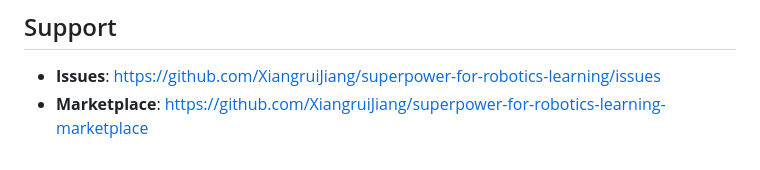
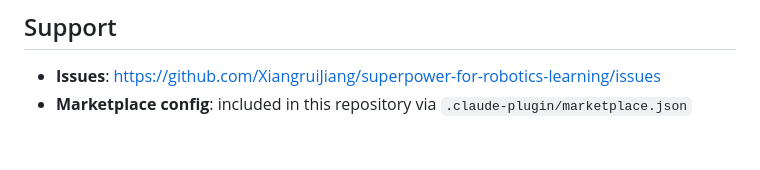
Before and after one commit to XiangruiJiang/superpower-for-robotics-learning, a Markdown page: README.md, the part around the change. Rendered like a GitHub page.

Commit message:
docs: fix marketplace reference

```diff
--- a/README.md
+++ b/README.md
@@ -177,4 +177,4 @@ MIT License - see LICENSE file for details
 ## Support
 
 - **Issues**: https://github.com/XiangruiJiang/superpower-for-robotics-learning/issues
-- **Marketplace**: https://github.com/XiangruiJiang/superpower-for-robotics-learning-marketplace
+- **Marketplace config**: included in this repository via `.claude-plugin/marketplace.json`
```
